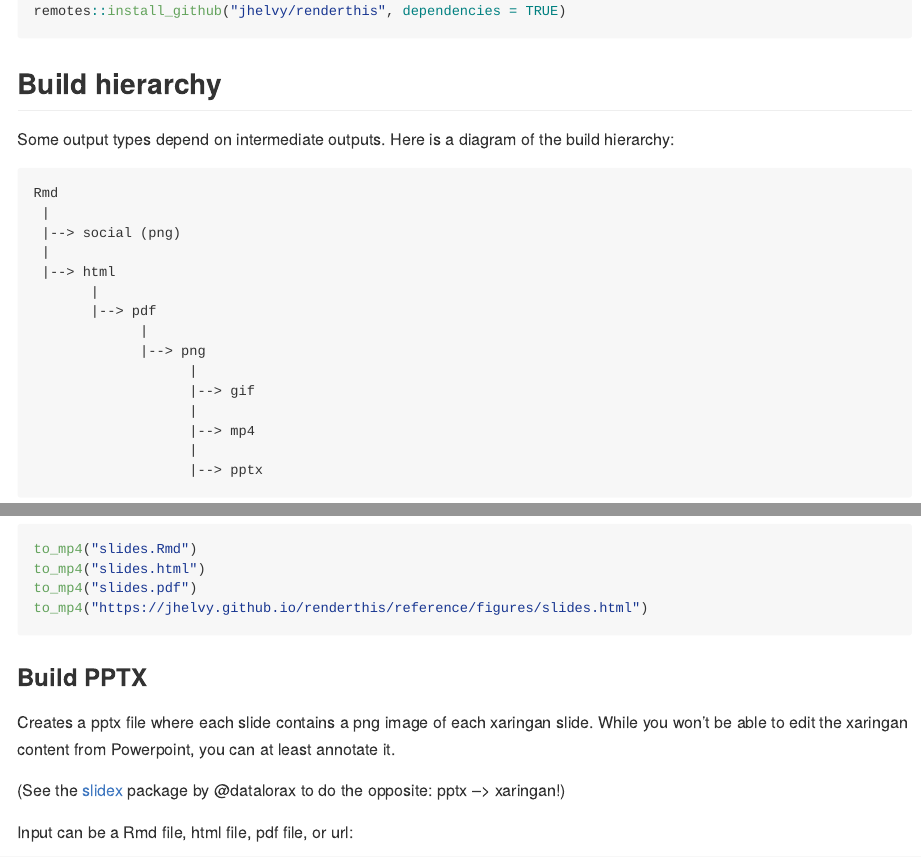
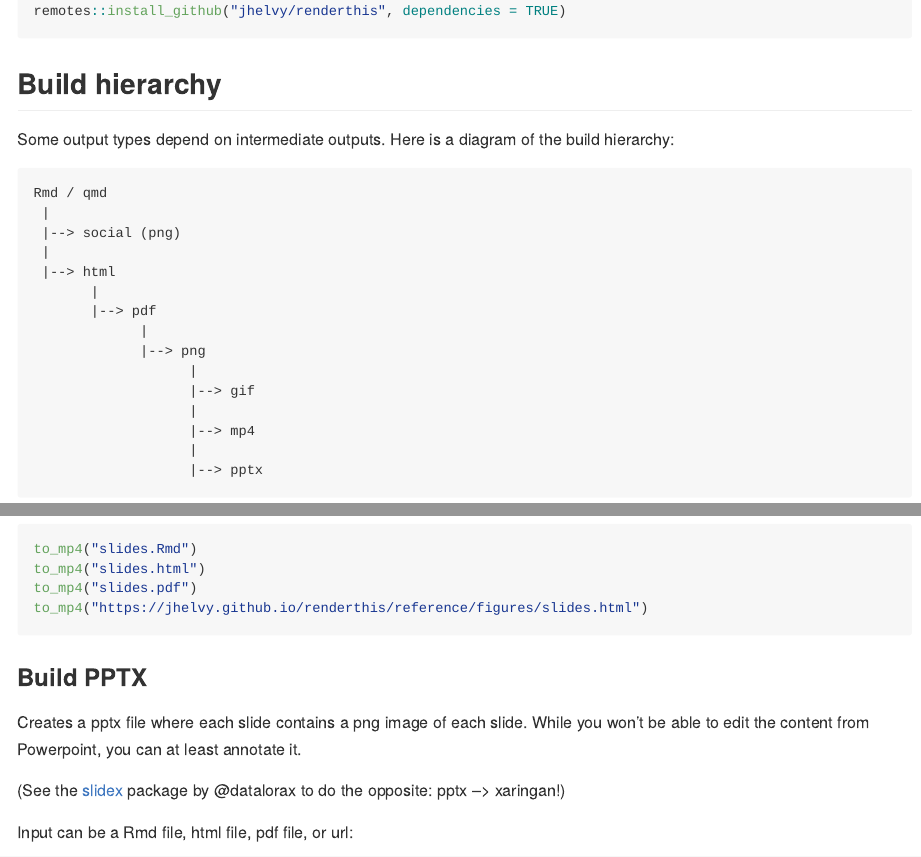
Before and after one commit to jhelvy/renderthistemp, an R Markdown document (README.Rmd): the page in a window 1100 px wide, from 820 px down, and a second part further down, joined at a grey line. The pictures show the output file README.md that the author committed with the source, drawn offline in the style of GitHub; badge pictures from the web are left out.

Commit message:
update readme

````diff
--- a/README.Rmd
+++ b/README.Rmd
@@ -64,7 +64,7 @@ remotes::install_github("jhelvy/renderthis", dependencies = TRUE)
 Some output types depend on intermediate outputs. Here is a diagram of the build hierarchy:
 
 ```
-Rmd
+Rmd / qmd
  |
  |--> social (png)
  |
@@ -145,7 +145,7 @@ to_mp4("https://jhelvy.github.io/renderthis/reference/figures/slides.html")
 
 ### Build PPTX
 
-Creates a pptx file where each slide contains a png image of each xaringan slide. While you won't be able to edit the xaringan content from Powerpoint, you can at least annotate it.
+Creates a pptx file where each slide contains a png image of each slide. While you won't be able to edit the content from Powerpoint, you can at least annotate it.
 
 (See the [slidex](https://github.com/datalorax/slidex) package by @datalorax to do the opposite: pptx --> xaringan!)
 
````
Also changed, not shown: README.md, README.Rmd (2 more changed lines).
